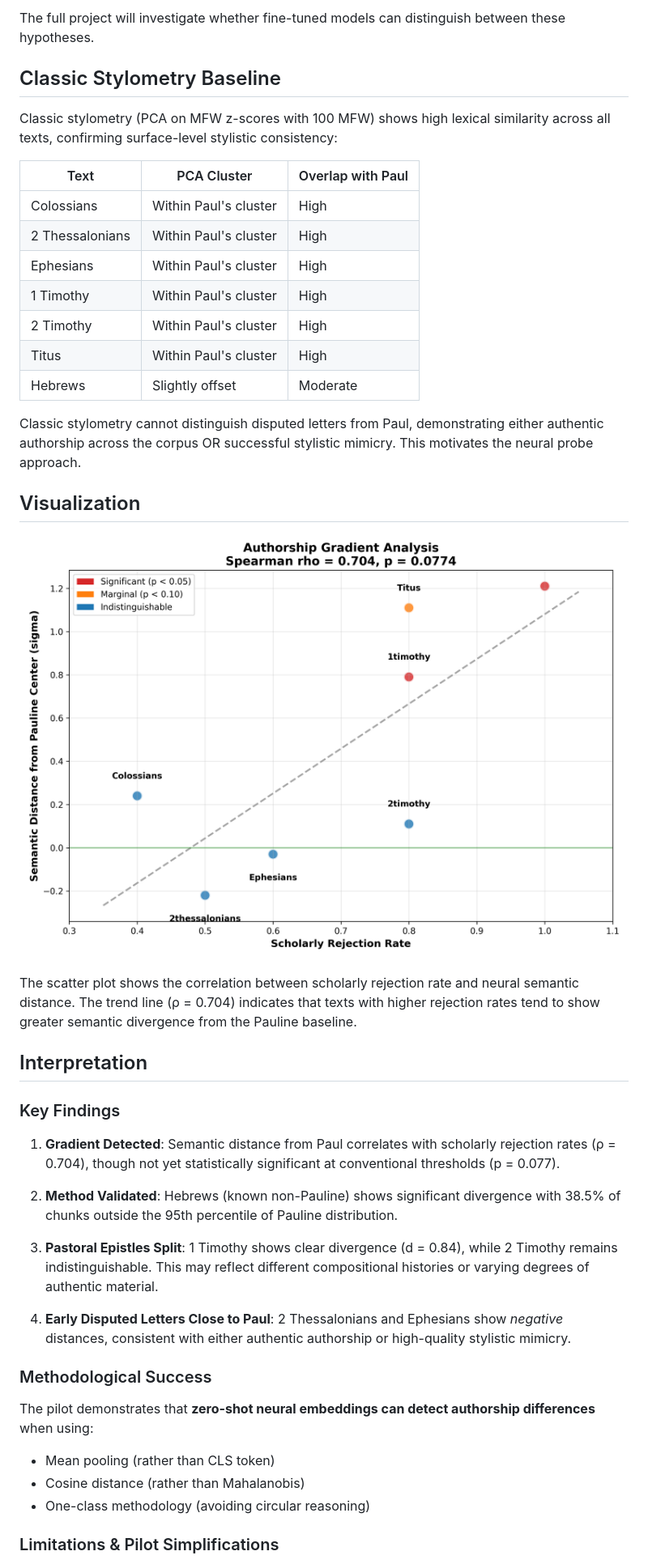
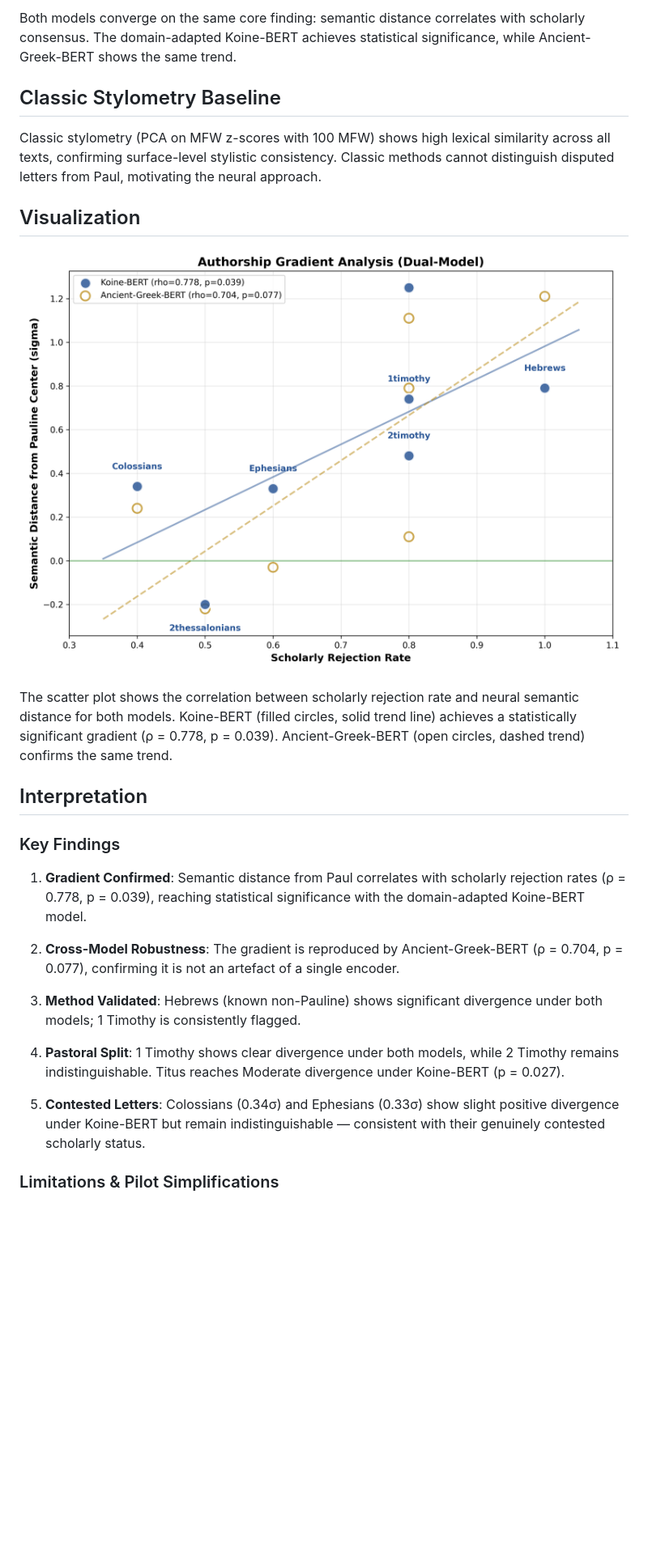
Before and after one commit to Agnieszkachr/neural-scribe-pilot, a Markdown page: README.md, the part around one of its changes. Shown at 81% size. Rendered like a GitHub page; pictures changed too: results/gradient_scatter.png; blank space fills up the shorter version.

Commit message:
v2.0: Koine-BERT primary, dual-model pipeline

```diff
--- a/README.md
+++ b/README.md
@@ -93,61 +115,44 @@ Pauline text. This may indicate:
 
-The full project will investigate whether fine-tuned models can distinguish
-between these hypotheses.
+Both models converge on the same core finding: semantic distance correlates
+with scholarly consensus. The domain-adapted Koine-BERT achieves statistical
+significance, while Ancient-Greek-BERT shows the same trend.
 
 ## Classic Stylometry Baseline
 
 Classic stylometry (PCA on MFW z-scores with 100 MFW) shows high lexical similarity
-across all texts, confirming surface-level stylistic consistency:
-
-| Text | PCA Cluster | Overlap with Paul |
-|------|-------------|-------------------|
-| Colossians | Within Paul's cluster | High |
-| 2 Thessalonians | Within Paul's cluster | High |
-| Ephesians | Within Paul's cluster | High |
-| 1 Timothy | Within Paul's cluster | High |
-| 2 Timothy | Within Paul's cluster | High |
-| Titus | Within Paul's cluster | High |
-| Hebrews | Slightly offset | Moderate |
-
-Classic stylometry cannot distinguish disputed letters from Paul, demonstrating
-either authentic authorship across the corpus OR successful stylistic mimicry.
-This motivates the neural probe approach.
+across all texts, confirming surface-level stylistic consistency. Classic methods
+cannot distinguish disputed letters from Paul, motivating the neural approach.
 
 ## Visualization
 
 ![Gradient Analysis](results/gradient_scatter.png)
 
 The scatter plot shows the correlation between scholarly rejection rate and
-neural semantic distance. The trend line (ρ = 0.704) indicates that texts
-with higher rejection rates tend to show greater semantic divergence from
-the Pauline baseline.
+neural semantic distance for both models. Koine-BERT (filled circles, solid
+trend line) achieves a statistically significant gradient (ρ = 0.778, p = 0.039).
+Ancient-Greek-BERT (open circles, dashed trend) confirms the same trend.
 
 ## Interpretation
 
 ### Key Findings
 
-1. **Gradient Detected**: Semantic distance from Paul correlates with scholarly
-   rejection rates (ρ = 0.704), though not yet statistically significant at
-   conventional thresholds (p = 0.077).
+1. **Gradient Confirmed**: Semantic distance from Paul correlates with scholarly
+   rejection rates (ρ = 0.778, p = 0.039), reaching statistical significance
+   with the domain-adapted Koine-BERT model.
 
-2. **Method Validated**: Hebrews (known non-Pauline) shows significant divergence
-   with 38.5% of chunks outside the 95th percentile of Pauline distribution.
+2. **Cross-Model Robustness**: The gradient is reproduced by Ancient-Greek-BERT
+   (ρ = 0.704, p = 0.077), confirming it is not an artefact of a single encoder.
 
-3. **Pastoral Epistles Split**: 1 Timothy shows clear divergence (d = 0.84),
-   while 2 Timothy remains indistinguishable. This may reflect different
-   compositional histories or varying degrees of authentic material.
+3. **Method Validated**: Hebrews (known non-Pauline) shows significant divergence
+   under both models; 1 Timothy is consistently flagged.
 
-4. **Early Disputed Letters Close to Paul**: 2 Thessalonians and Ephesians
-   show *negative* distances, consistent with either authentic authorship
-   or high-quality stylistic mimicry.
+4. **Pastoral Split**: 1 Timothy shows clear divergence under both models, while
+   2 Timothy remains indistinguishable. Titus reaches Moderate divergence under
+   Koine-BERT (p = 0.027).
 
-### Methodological Success
-
-The pilot demonstrates that **zero-shot neural embeddings can detect authorship
-differences** when using:
-- Mean pooling (rather than CLS token)
-- Cosine distance (rather than Mahalanobis)
-- One-class methodology (avoiding circular reasoning)
+5. **Contested Letters**: Colossians (0.34σ) and Ephesians (0.33σ) show slight
+   positive divergence under Koine-BERT but remain indistinguishable — consistent
+   with their genuinely contested scholarly status.
 
 ### Limitations & Pilot Simplifications
 
```
Also changed, not shown: other parts of README.md (+92 -67 lines), results/dissociation.png, 10 other files.
